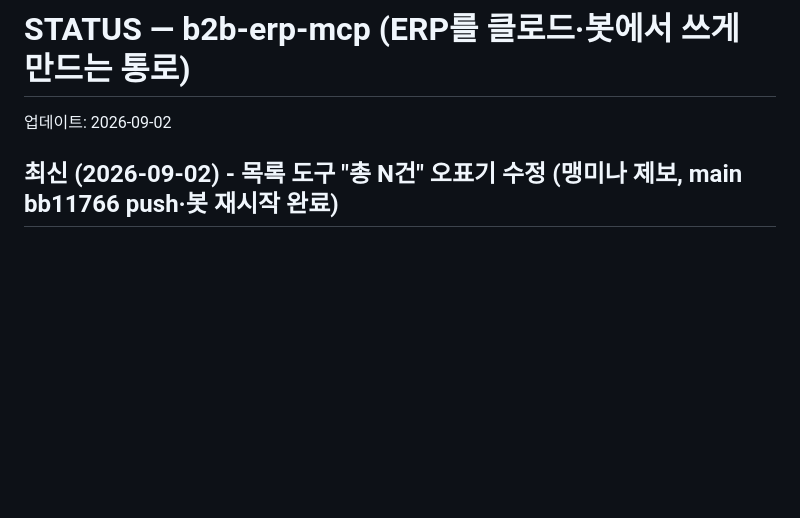
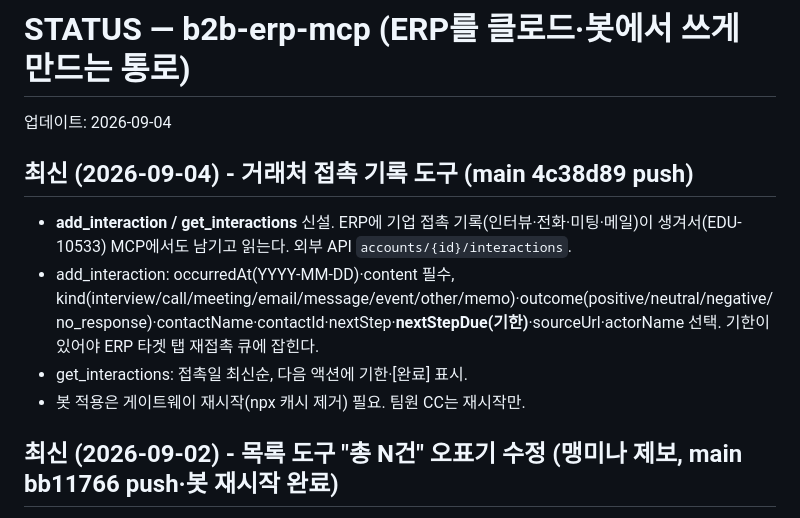
Before and after one commit to chat-prompt/b2b-erp-mcp, a Markdown page: STATUS.md, the part around the change. GitHub-like rendering; blank space fills up the shorter version.

Commit message:
docs: STATUS - 접촉 기록 도구 추가 기록

```diff
--- a/STATUS.md
+++ b/STATUS.md
@@ -1,6 +1,12 @@
 # STATUS — b2b-erp-mcp (ERP를 클로드·봇에서 쓰게 만드는 통로)
 
-업데이트: 2026-09-02
+업데이트: 2026-09-04
+
+## 최신 (2026-09-04) - 거래처 접촉 기록 도구 (main 4c38d89 push)
+- **add_interaction / get_interactions** 신설. ERP에 기업 접촉 기록(인터뷰·전화·미팅·메일)이 생겨서(EDU-10533) MCP에서도 남기고 읽는다. 외부 API `accounts/{id}/interactions`.
+- add_interaction: occurredAt(YYYY-MM-DD)·content 필수, kind(interview/call/meeting/email/message/event/other/memo)·outcome(positive/neutral/negative/no_response)·contactName·contactId·nextStep·**nextStepDue(기한)**·sourceUrl·actorName 선택. 기한이 있어야 ERP 타겟 탭 재접촉 큐에 잡힌다.
+- get_interactions: 접촉일 최신순, 다음 액션에 기한·[완료] 표시.
+- 봇 적용은 게이트웨이 재시작(npx 캐시 제거) 필요. 팀원 CC는 재시작만.
 
 ## 최신 (2026-09-02) - 목록 도구 "총 N건" 오표기 수정 (맹미나 제보, main bb11766 push·봇 재시작 완료)
 - **증상**: `list_projects(limit=1)`이 "총 1건"으로 시작해, MCP로 붙은 에이전트가 잘린 수를 전체 건수로 집계(실제 95건을 60건으로 센 사고). 서버는 이미 `total`을 주는데 index.js가 `projects.length`를 찍고 있었다.
```
